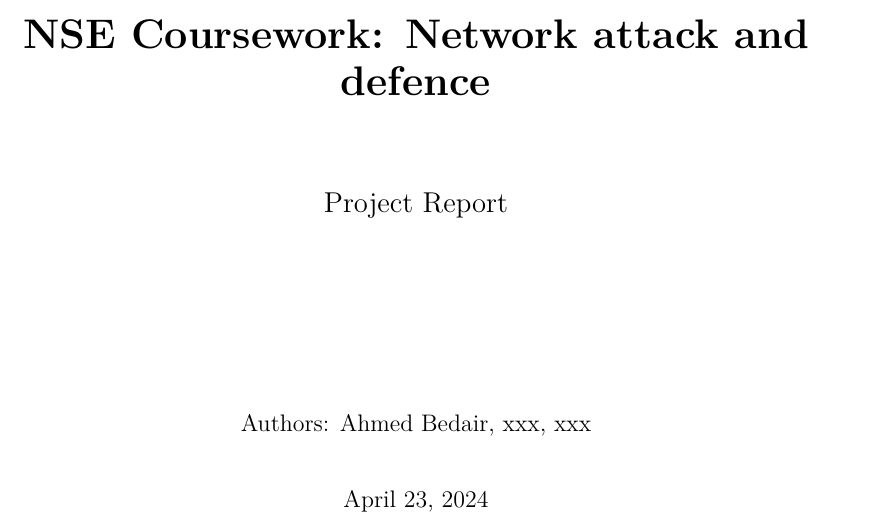
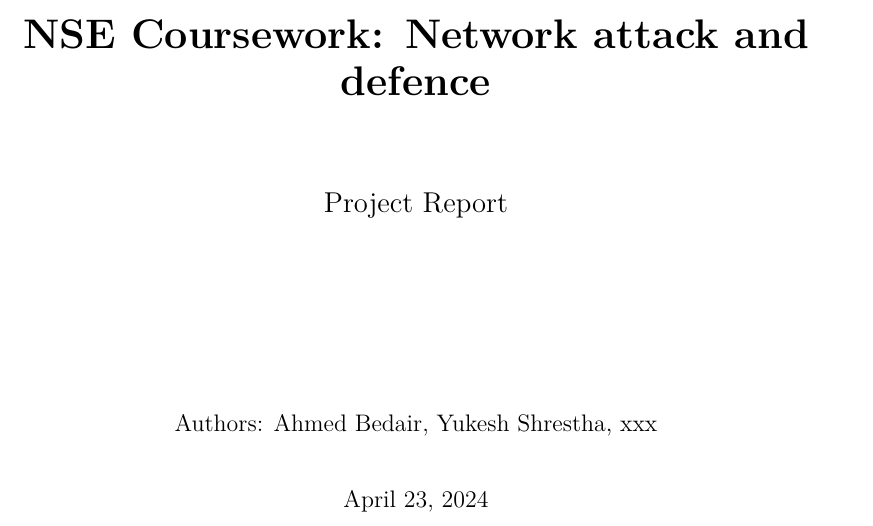
Before and after one commit to bedair81/6CCS3NSE-CW, a LaTeX document (main.tex): part of page 1 of 7, cut so that both start at the same text. Compiled offline with pdfLaTeX.

Commit message:
add author to frontmatter

```diff
--- a/main.tex
+++ b/main.tex
@@ -18,7 +18,7 @@
 \usetikzlibrary{shapes.geometric, shapes.arrows, calc, positioning}
 
 \title{NSE Coursework: Network attack and defence}
-\author{Ahmed Bedair, xxx, xxx}
+\author{Ahmed Bedair, Yukesh Shrestha, xxx}
 
 \date{\today}
 
```
Also changed, not shown: main.pdf.
